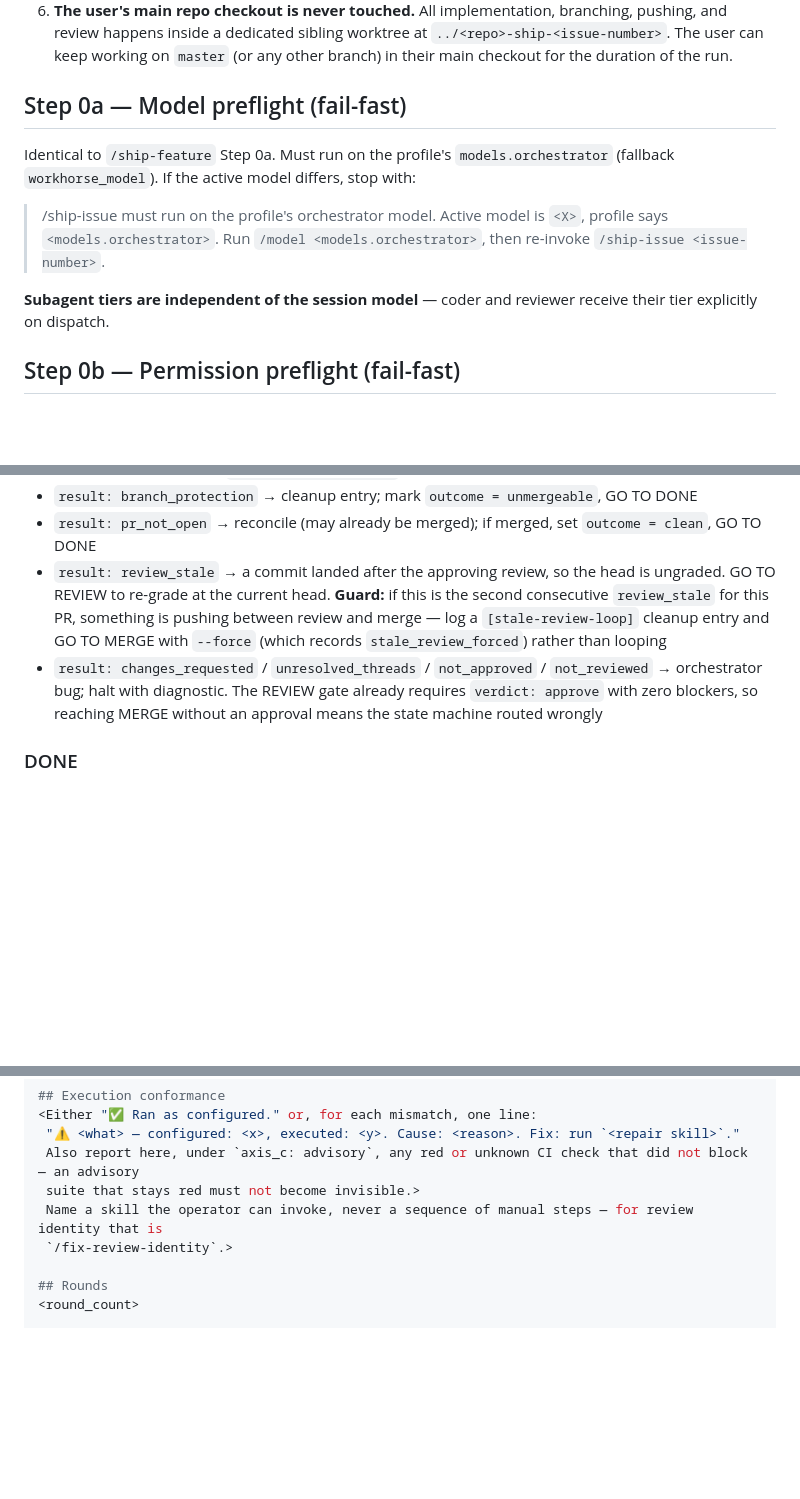
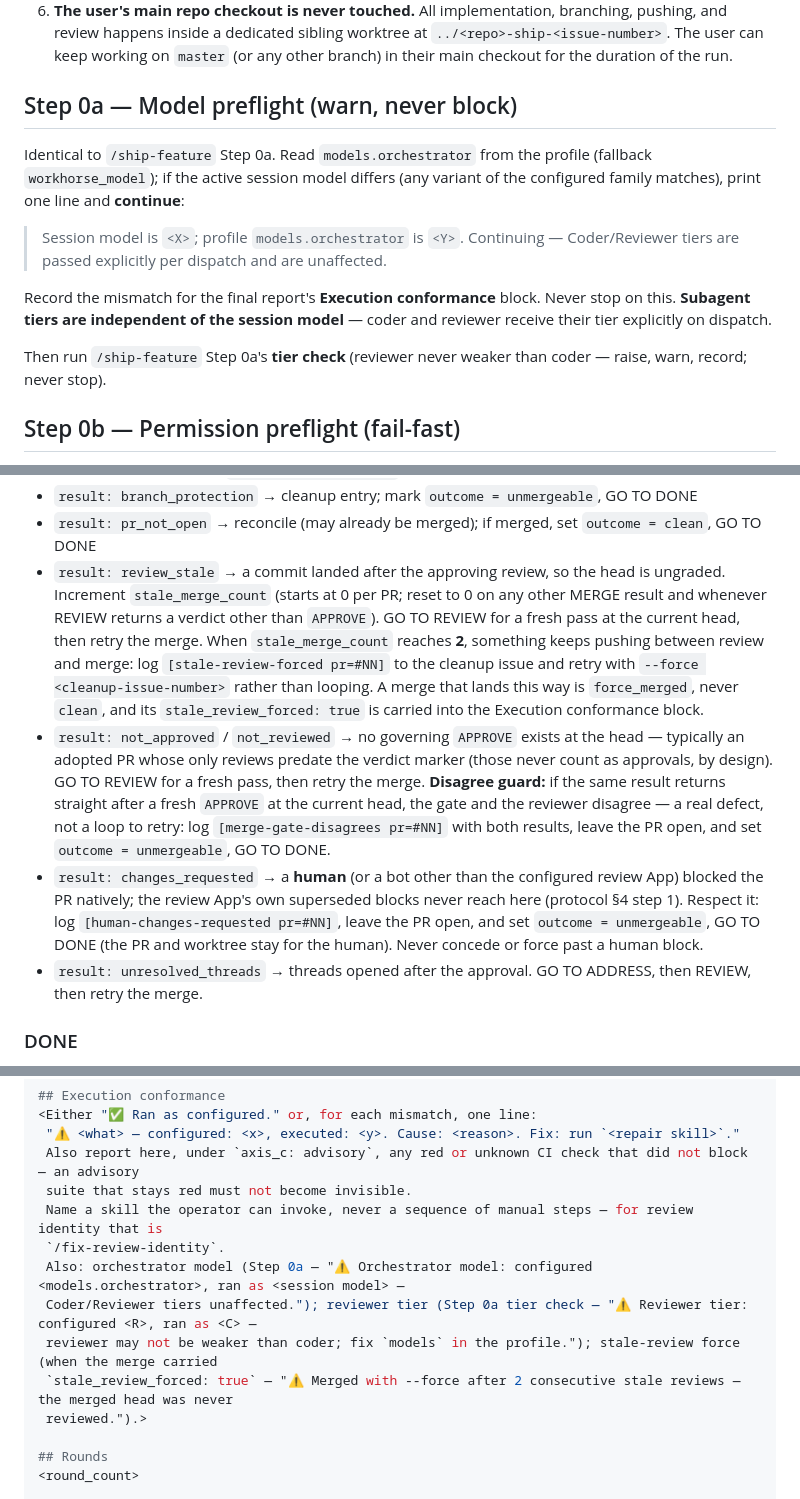
Before and after one commit to jicata/skills, a Markdown page: skills/ship-issue/SKILL.md, 3 parts joined by grey strips. Drawn GitHub-style; blank space fills up the shorter version.

```diff
--- a/skills/ship-issue/SKILL.md
+++ b/skills/ship-issue/SKILL.md
@@ -32,13 +32,15 @@ If no issue number, ask. Do not guess.
 5. **Per-role models, resolved from the profile.** Each role runs on the model the profile's `models` map assigns it — `orchestrator`, `coder`, `reviewer` — falling back to `workhorse_model` for any role the map omits. The **reviewer must never be weaker than the coder**: a reviewer that cannot see what the coder could not see rubber-stamps, which defeats the independent-review dispatch entirely. Spending up on the reviewer is the highest-value tier choice in this flow.
 6. **The user's main repo checkout is never touched.** All implementation, branching, pushing, and review happens inside a dedicated sibling worktree at `../<repo>-ship-<issue-number>`. The user can keep working on `master` (or any other branch) in their main checkout for the duration of the run.
 
-## Step 0a — Model preflight (fail-fast)
+## Step 0a — Model preflight (warn, never block)
 
-Identical to `/ship-feature` Step 0a. Must run on the profile's `models.orchestrator` (fallback `workhorse_model`). If the active model differs, stop with:
+Identical to `/ship-feature` Step 0a. Read `models.orchestrator` from the profile (fallback `workhorse_model`); if the active session model differs (any variant of the configured family matches), print one line and **continue**:
 
-> /ship-issue must run on the profile's orchestrator model. Active model is `<X>`, profile says `<models.orchestrator>`. Run `/model <models.orchestrator>`, then re-invoke `/ship-issue <issue-number>`.
+> Session model is `<X>`; profile `models.orchestrator` is `<Y>`. Continuing — Coder/Reviewer tiers are passed explicitly per dispatch and are unaffected.
 
-**Subagent tiers are independent of the session model** — coder and reviewer receive their tier explicitly on dispatch.
+Record the mismatch for the final report's **Execution conformance** block. Never stop on this. **Subagent tiers are independent of the session model** — coder and reviewer receive their tier explicitly on dispatch.
+
+Then run `/ship-feature` Step 0a's **tier check** (reviewer never weaker than coder — raise, warn, record; never stop).
 
 ## Step 0b — Permission preflight (fail-fast)
 
@@ -226,8 +229,10 @@ Parse the return:
 - `result: merge_conflict` → re-dispatch Coder for `/afk-address-pr` to rebase; one retry; on persistent conflict, mark `outcome = unmergeable`
 - `result: branch_protection` → cleanup entry; mark `outcome = unmergeable`, GO TO DONE
 - `result: pr_not_open` → reconcile (may already be merged); if merged, set `outcome = clean`, GO TO DONE
-- `result: review_stale` → a commit landed after the approving review, so the head is ungraded. GO TO REVIEW to re-grade at the current head. **Guard:** if this is the second consecutive `review_stale` for this PR, something is pushing between review and merge — log a `[stale-review-loop]` cleanup entry and GO TO MERGE with `--force` (which records `stale_review_forced`) rather than looping
-- `result: changes_requested` / `unresolved_threads` / `not_approved` / `not_reviewed` → orchestrator bug; halt with diagnostic. The REVIEW gate already requires `verdict: approve` with zero blockers, so reaching MERGE without an approval means the state machine routed wrongly
+- `result: review_stale` → a commit landed after the approving review, so the head is ungraded. Increment `stale_merge_count` (starts at 0 per PR; reset to 0 on any other MERGE result and whenever REVIEW returns a verdict other than `APPROVE`). GO TO REVIEW for a fresh pass at the current head, then retry the merge. When `stale_merge_count` reaches **2**, something keeps pushing between review and merge: log `[stale-review-forced pr=#NN]` to the cleanup issue and retry with `--force <cleanup-issue-number>` rather than looping. A merge that lands this way is `force_merged`, never `clean`, and its `stale_review_forced: true` is carried into the Execution conformance block.
+- `result: not_approved` / `not_reviewed` → no governing `APPROVE` exists at the head — typically an adopted PR whose only reviews predate the verdict marker (those never count as approvals, by design). GO TO REVIEW for a fresh pass, then retry the merge. **Disagree guard:** if the same result returns straight after a fresh `APPROVE` at the current head, the gate and the reviewer disagree — a real defect, not a loop to retry: log `[merge-gate-disagrees pr=#NN]` with both results, leave the PR open, and set `outcome = unmergeable`, GO TO DONE.
+- `result: changes_requested` → a **human** (or a bot other than the configured review App) blocked the PR natively; the review App's own superseded blocks never reach here (protocol §4 step 1). Respect it: log `[human-changes-requested pr=#NN]`, leave the PR open, and set `outcome = unmergeable`, GO TO DONE (the PR and worktree stay for the human). Never concede or force past a human block.
+- `result: unresolved_threads` → threads opened after the approval. GO TO ADDRESS, then REVIEW, then retry the merge.
 
 ### DONE
 
@@ -265,9 +270,14 @@ gh issue comment <issue-number> --body "$(cat <<EOF
 <Either "✅ Ran as configured." or, for each mismatch, one line:
  "⚠️ <what> — configured: <x>, executed: <y>. Cause: <reason>. Fix: run `<repair skill>`."
  Also report here, under `axis_c: advisory`, any red or unknown CI check that did not block — an advisory
- suite that stays red must not become invisible.>
+ suite that stays red must not become invisible.
  Name a skill the operator can invoke, never a sequence of manual steps — for review identity that is
- `/fix-review-identity`.>
+ `/fix-review-identity`.
+ Also: orchestrator model (Step 0a — "⚠️ Orchestrator model: configured <models.orchestrator>, ran as <session model> —
+ Coder/Reviewer tiers unaffected."); reviewer tier (Step 0a tier check — "⚠️ Reviewer tier: configured <R>, ran as <C> —
+ reviewer may not be weaker than coder; fix `models` in the profile."); stale-review force (when the merge carried
+ `stale_review_forced: true` — "⚠️ Merged with --force after 2 consecutive stale reviews — the merged head was never
+ reviewed.").>
 
 ## Rounds
 <round_count>
```
Also changed, not shown: other parts of skills/ship-issue/SKILL.md (+4 -3 lines), skills/ship-feature/SKILL.md (+22 -17 lines), templates/project-profile.md (+1 -1 lines).
